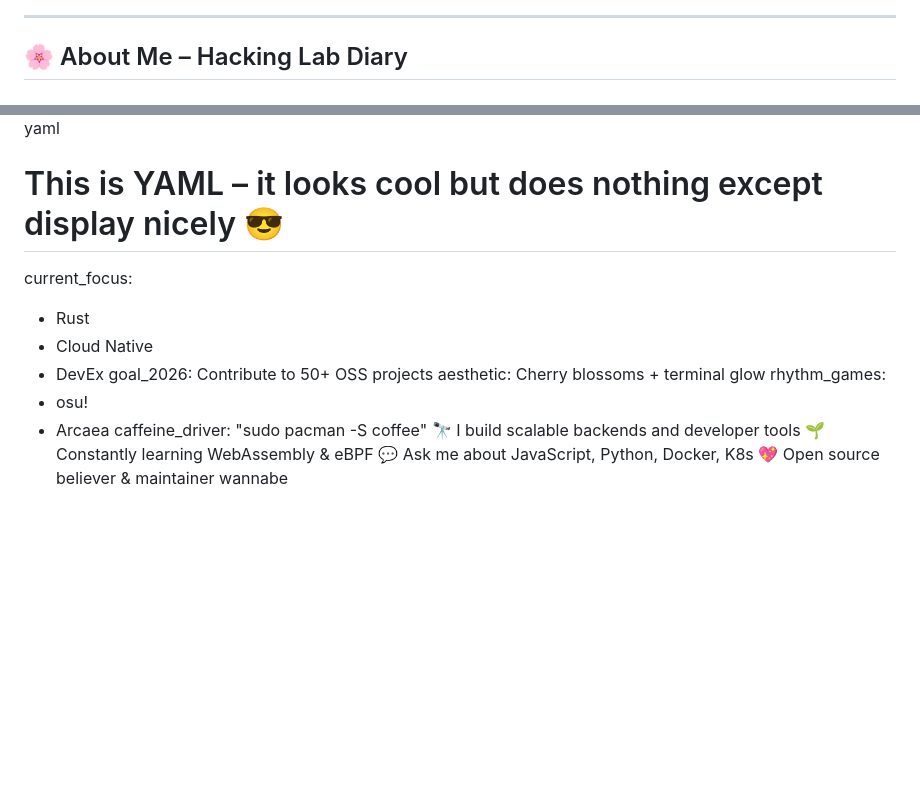
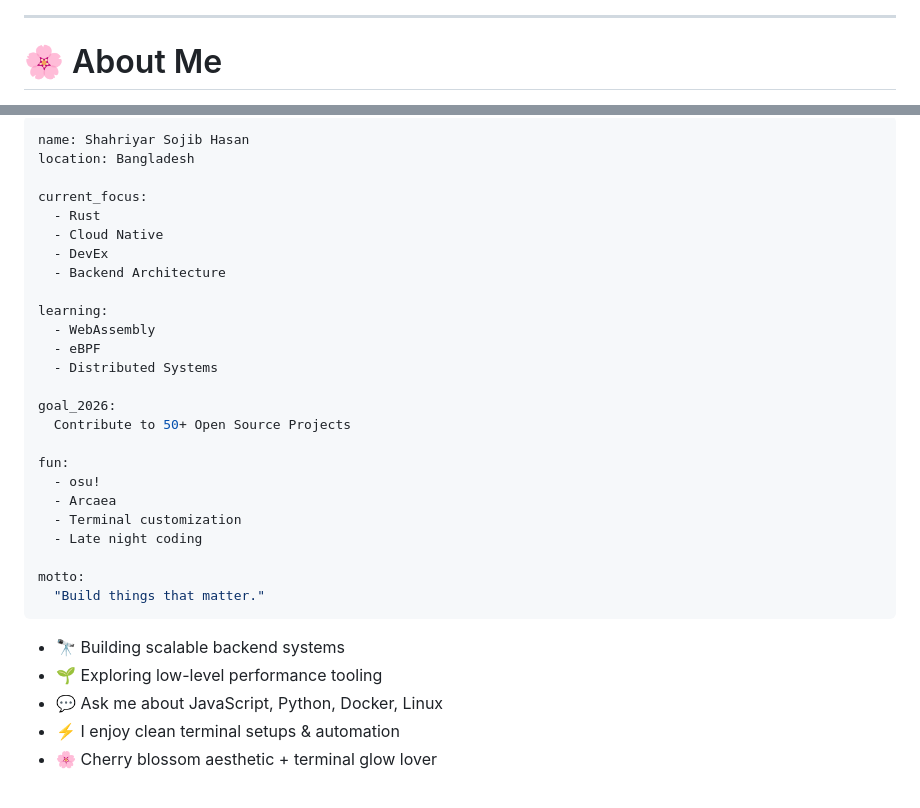
Before and after one commit to shahriyarsojibhasan/shahriyarsojibhasan.github.io, a Markdown page: README.md, 2 parts joined by grey strips. GitHub-like rendering; blank space fills up the shorter version.

Commit message:
Revamp README with new layout and content
Updated README to enhance personal branding and project visibility.

````diff
--- a/README.md
+++ b/README.md
@@ -16,5 +32,5 @@
 
 ---
 
-## 🌸 About Me – Hacking Lab Diary
+# 🌸 About Me
 
@@ -22,19 +38,36 @@
 
-yaml
-# This is YAML – it looks cool but does nothing except display nicely 😎
+```yaml
+name: Shahriyar Sojib Hasan
+location: Bangladesh
+
 current_focus:
   - Rust
   - Cloud Native
   - DevEx
-goal_2026: Contribute to 50+ OSS projects
-aesthetic: Cherry blossoms + terminal glow
-rhythm_games:
+  - Backend Architecture
+
+learning:
+  - WebAssembly
+  - eBPF
+  - Distributed Systems
+
+goal_2026:
+  Contribute to 50+ Open Source Projects
+
+fun:
   - osu!
   - Arcaea
-caffeine_driver: "sudo pacman -S coffee"
-🔭 I build scalable backends and developer tools
-🌱 Constantly learning WebAssembly & eBPF
-💬 Ask me about JavaScript, Python, Docker, K8s
-💖 Open source believer & maintainer wannabe
+  - Terminal customization
+  - Late night coding
+
+motto:
+  "Build things that matter."
+```
+
+- 🔭 Building scalable backend systems
+- 🌱 Exploring low-level performance tooling
+- 💬 Ask me about JavaScript, Python, Docker, Linux
+- ⚡ I enjoy clean terminal setups & automation
+- 🌸 Cherry blossom aesthetic + terminal glow lover
 
 <br clear="right"/>
````
Also changed, not shown: other parts of README.md (+161 -27 lines).
